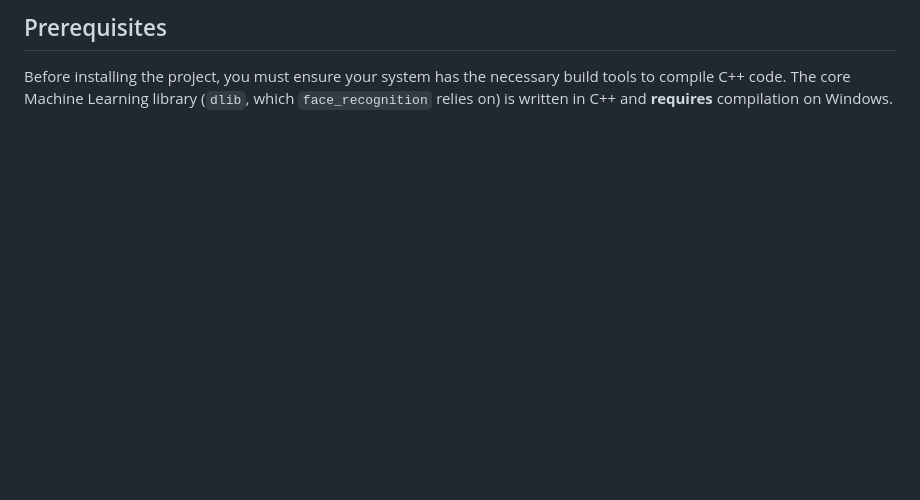
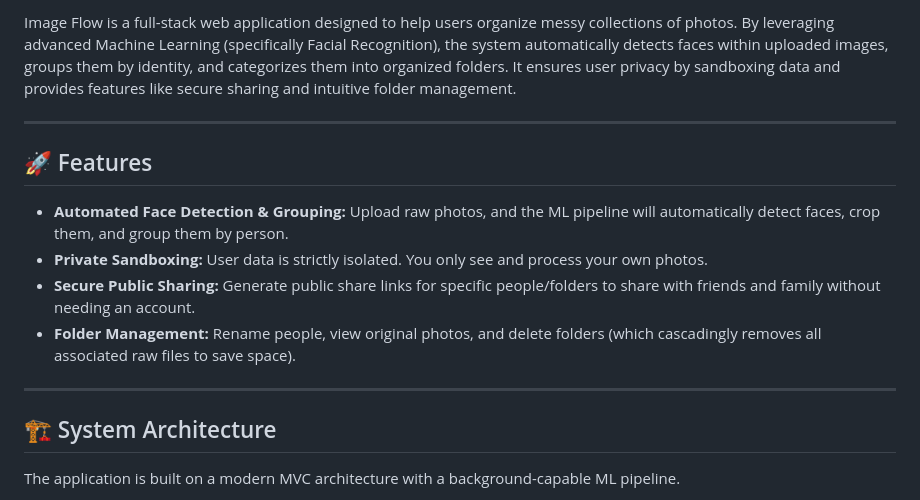
Before and after one commit to karthikrao1104/ImageFlow-AI_Powered_Photo_Classification_and_Organisation_System, a Markdown page: README.md, the part around one of its changes. Drawn GitHub-style; blank space fills up the shorter version.

```diff
--- a/README.md
+++ b/README.md
@@ -4,4 +4,18 @@ This is a full-stack web application that allows users to upload messy collectio
 
-## Prerequisites
+Image Flow is a full-stack web application designed to help users organize messy collections of photos. By leveraging advanced Machine Learning (specifically Facial Recognition), the system automatically detects faces within uploaded images, groups them by identity, and categorizes them into organized folders. It ensures user privacy by sandboxing data and provides features like secure sharing and intuitive folder management.
 
-Before installing the project, you must ensure your system has the necessary build tools to compile C++ code. The core Machine Learning library (`dlib`, which `face_recognition` relies on) is written in C++ and **requires** compilation on Windows.
+---
+
+## 🚀 Features
+
+- **Automated Face Detection & Grouping:** Upload raw photos, and the ML pipeline will automatically detect faces, crop them, and group them by person.
+- **Private Sandboxing:** User data is strictly isolated. You only see and process your own photos.
+- **Secure Public Sharing:** Generate public share links for specific people/folders to share with friends and family without needing an account.
+- **Folder Management:** Rename people, view original photos, and delete folders (which cascadingly removes all associated raw files to save space).
+
+---
+
+## 🏗️ System Architecture
+
+The application is built on a modern MVC architecture with a background-capable ML pipeline.
+
```
Also changed, not shown: other parts of README.md (+76 -46 lines).
